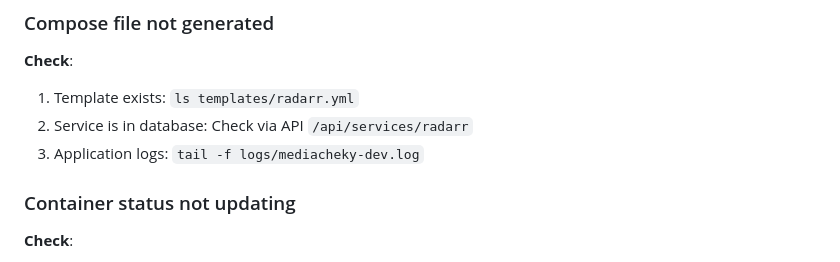
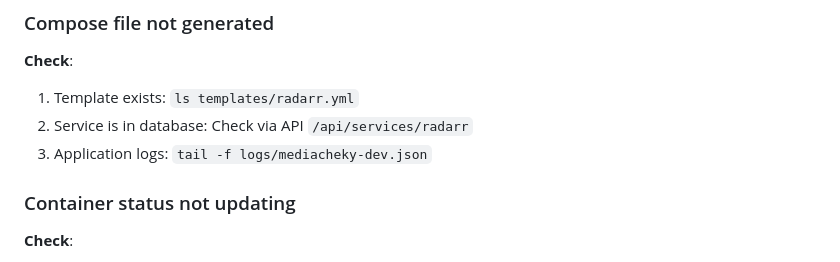
Before and after one commit to carcheky/mediacheky, a Markdown page: docs/RADARR_IMPLEMENTATION.md, the part around the change. Drawn GitHub-style.

Commit message:
docs(RADARR): update application log file reference to JSON format

```diff
--- a/docs/RADARR_IMPLEMENTATION.md
+++ b/docs/RADARR_IMPLEMENTATION.md
@@ -342,7 +342,7 @@ Expected log entries:
 **Check**:
 1. Template exists: `ls templates/radarr.yml`
 2. Service is in database: Check via API `/api/services/radarr`
-3. Application logs: `tail -f logs/mediacheky-dev.log`
+3. Application logs: `tail -f logs/mediacheky-dev.json`
 
 ### Container status not updating
 
```
